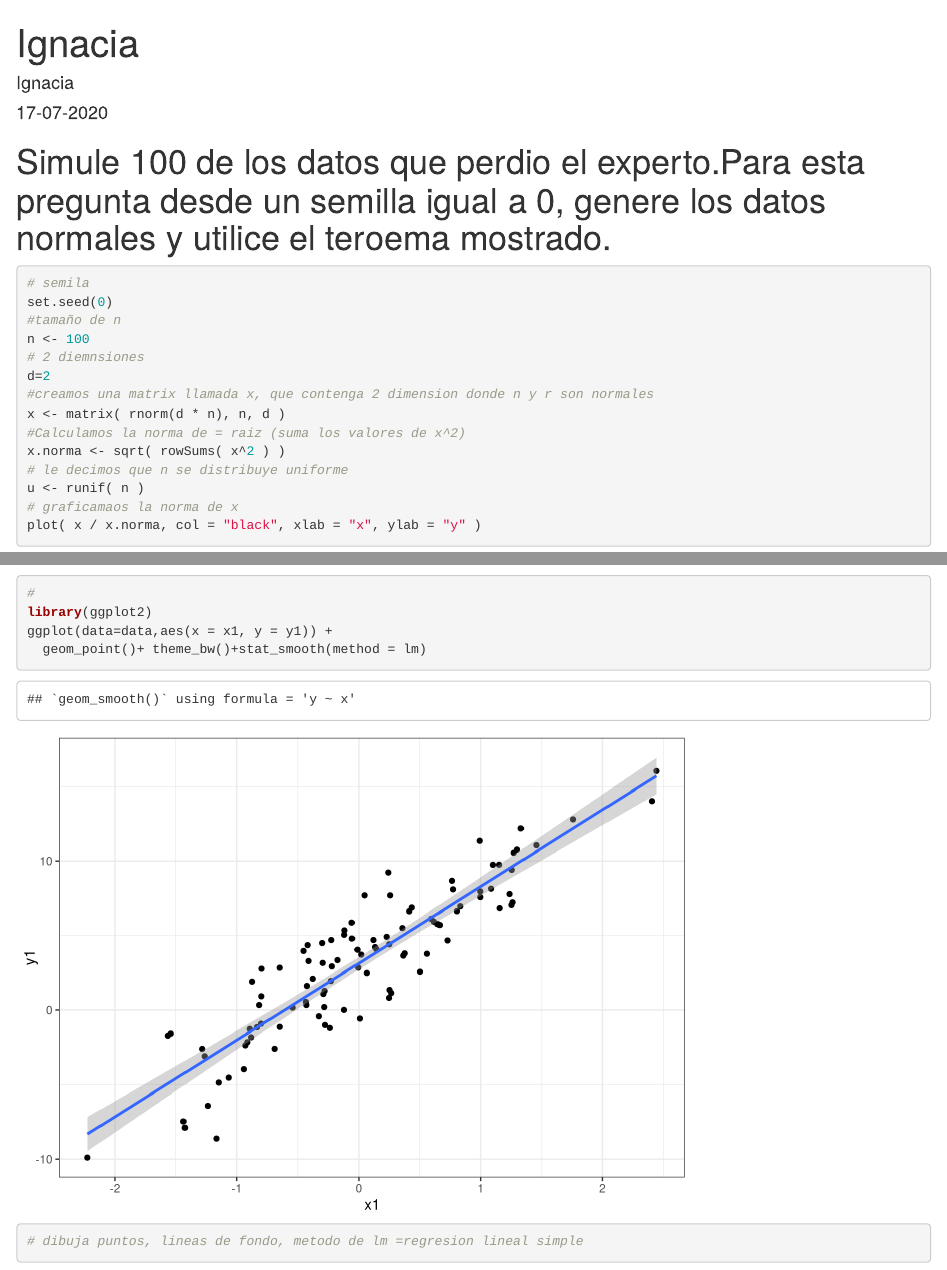
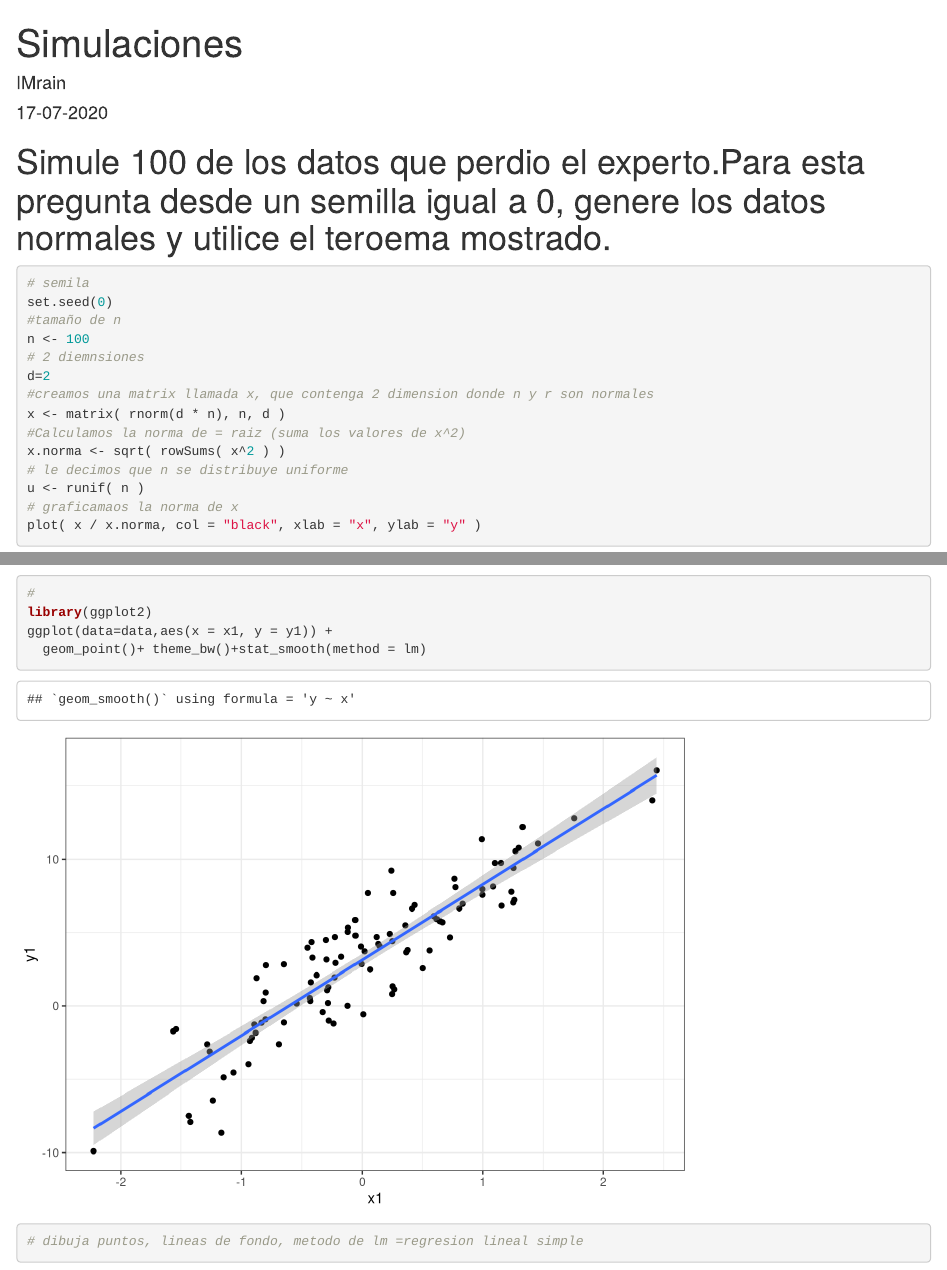
Before and after one commit to mrainmontececinos/Simulaciones, an R Markdown document (Examen.Rmd): the page in a window 1100 px wide, from its top, and a second part further down, joined at a grey line. Rendered offline with R 4.5, knitr and Pandoc, with nearby package versions; drawn as R Markdown's standard HTML page in place of the format the file asks for.

Commit message:
Update Examen.Rmd

```diff
--- a/Examen.Rmd
+++ b/Examen.Rmd
@@ -1,6 +1,6 @@
 ---
-title: "Ignacia"
-author: "Ignacia"
+title: "Simulaciones"
+author: "IMrain"
 date: "17-07-2020"
 output: word_document
 ---
```
